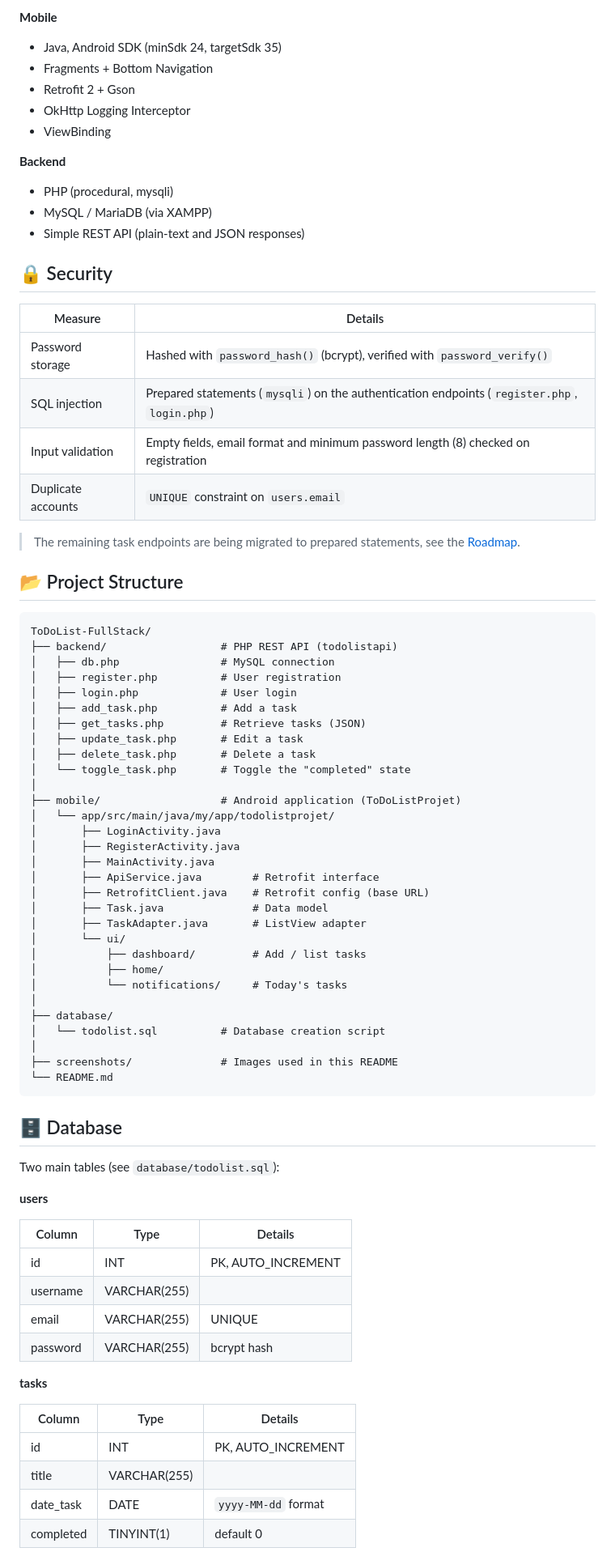
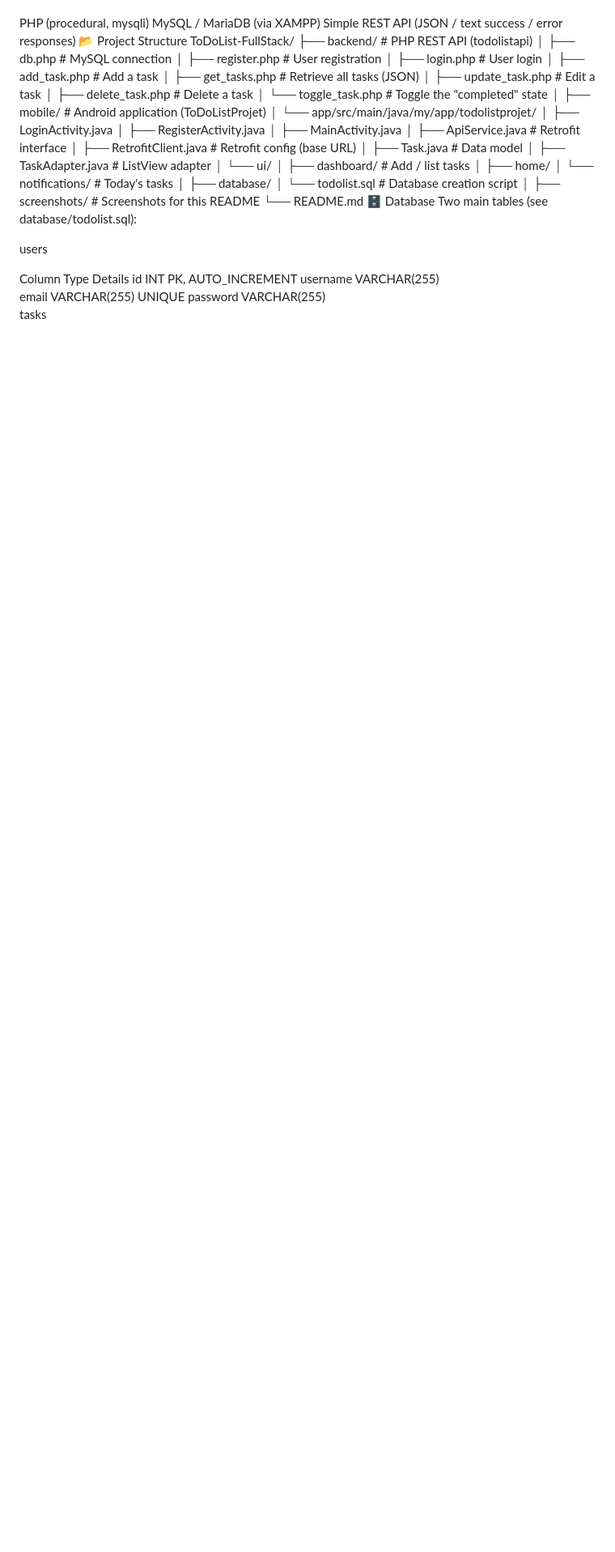
Before and after one commit to AjmiOns/todolist-android-app, a Markdown page: README.md, the part around one of its changes. Shown at 81% size. Rendered like a GitHub page; blank space fills up the shorter version.

````diff
--- a/README.md
+++ b/README.md
@@ -64,41 +47,17 @@ sequenceDiagram
-**Mobile**
-
-- Java, Android SDK (minSdk 24, targetSdk 35)
-- Fragments + Bottom Navigation
-- Retrofit 2 + Gson
-- OkHttp Logging Interceptor
-- ViewBinding
-
-**Backend**
-
-- PHP (procedural, mysqli)
-- MySQL / MariaDB (via XAMPP)
-- Simple REST API (plain-text and JSON responses)
-
-## 🔒 Security
-
-| Measure | Details |
-|---|---|
-| Password storage | Hashed with `password_hash()` (bcrypt), verified with `password_verify()` |
-| SQL injection | Prepared statements (`mysqli`) on the authentication endpoints (`register.php`, `login.php`) |
-| Input validation | Empty fields, email format and minimum password length (8) checked on registration |
-| Duplicate accounts | `UNIQUE` constraint on `users.email` |
-
-> The remaining task endpoints are being migrated to prepared statements, see the [Roadmap](#-roadmap).
-
-## 📂 Project Structure
-
-```
+PHP (procedural, mysqli)
+MySQL / MariaDB (via XAMPP)
+Simple REST API (JSON / text success / error responses)
+📂 Project Structure
 ToDoList-FullStack/
 ├── backend/                  # PHP REST API (todolistapi)
-│   ├── db.php                # MySQL connection
-│   ├── register.php          # User registration
-│   ├── login.php             # User login
-│   ├── add_task.php          # Add a task
-│   ├── get_tasks.php         # Retrieve tasks (JSON)
-│   ├── update_task.php       # Edit a task
-│   ├── delete_task.php       # Delete a task
-│   └── toggle_task.php       # Toggle the "completed" state
+│   ├── db.php                 # MySQL connection
+│   ├── register.php           # User registration
+│   ├── login.php              # User login
+│   ├── add_task.php           # Add a task
+│   ├── get_tasks.php          # Retrieve all tasks (JSON)
+│   ├── update_task.php        # Edit a task
+│   ├── delete_task.php        # Delete a task
+│   └── toggle_task.php        # Toggle the "completed" state
 │
 ├── mobile/                   # Android application (ToDoListProjet)
 │   └── app/src/main/java/my/app/todolistprojet/
@@ -117,29 +76,17 @@ ToDoList-FullStack/
 ├── database/
 │   └── todolist.sql          # Database creation script
 │
-├── screenshots/              # Images used in this README
+├── screenshots/               # Screenshots for this README
 └── README.md
-```
+🗄 Database
+Two main tables (see database/todolist.sql):
 
-## 🗄 Database
+users
 
-Two main tables (see `database/todolist.sql`):
+Column	Type	Details
+id	INT	PK, AUTO_INCREMENT
+username	VARCHAR(255)
+email	VARCHAR(255)	UNIQUE
+password	VARCHAR(255)
+tasks
 
-**users**
-
-| Column | Type | Details |
-|---|---|---|
-| id | INT | PK, AUTO_INCREMENT |
-| username | VARCHAR(255) | |
-| email | VARCHAR(255) | UNIQUE |
-| password | VARCHAR(255) | bcrypt hash |
-
-**tasks**
-
-| Column | Type | Details |
-|---|---|---|
-| id | INT | PK, AUTO_INCREMENT |
-| title | VARCHAR(255) | |
-| date_task | DATE | `yyyy-MM-dd` format |
-| completed | TINYINT(1) | default 0 |
-
````
Also changed, not shown: other parts of README.md (+70 -114 lines).
